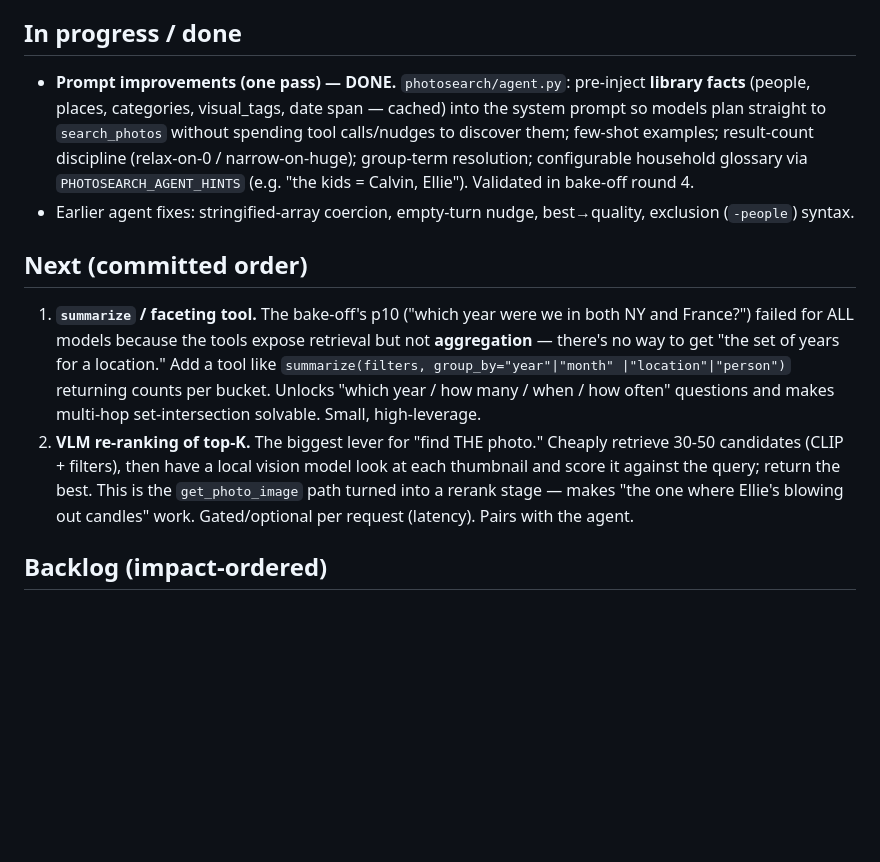
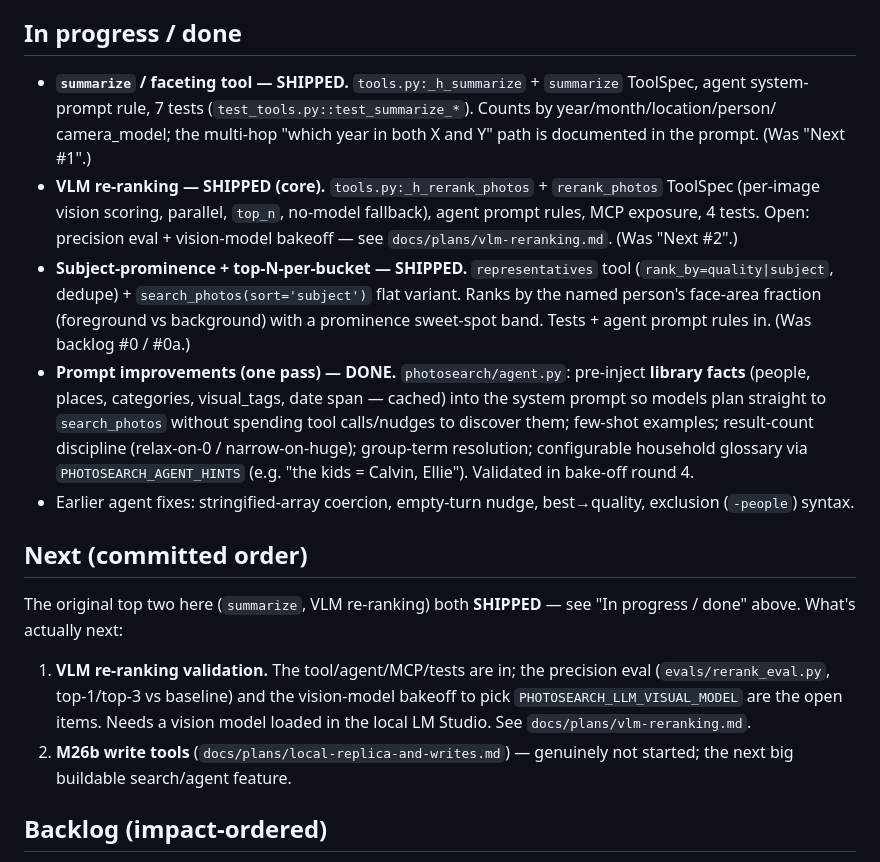
Before and after one commit to mnewkirk/local-photo-search, a Markdown page: docs/plans/search-improvement-backlog.md, the part around the change. Drawn GitHub-style; blank space fills up the shorter version.

Commit message:
docs: mark VLM re-ranking + summarize/representatives SHIPPED (docs were stale)
The rerank_photos / summarize / representatives tools are all implemented,
agent-wired, MCP-exposed, and tested (48/48 in test_tools.py). The plan docs
still said 'Not started'. Correct them; the open items are the rerank precision
eval + vision-model bakeoff (env-dependent).

Co-Authored-By: Claude Opus 4.8 (1M context) <noreply@anthropic.com>

```diff
--- a/docs/plans/search-improvement-backlog.md
+++ b/docs/plans/search-improvement-backlog.md
@@ -7,6 +7,20 @@ up.
 
 ## In progress / done
 
+- **`summarize` / faceting tool — SHIPPED.** `tools.py:_h_summarize` +
+  `summarize` ToolSpec, agent system-prompt rule, 7 tests
+  (`test_tools.py::test_summarize_*`). Counts by year/month/location/person/
+  camera_model; the multi-hop "which year in both X and Y" path is documented in
+  the prompt. (Was "Next #1".)
+- **VLM re-ranking — SHIPPED (core).** `tools.py:_h_rerank_photos` + `rerank_photos`
+  ToolSpec (per-image vision scoring, parallel, `top_n`, no-model fallback),
+  agent prompt rules, MCP exposure, 4 tests. Open: precision eval +
+  vision-model bakeoff — see `docs/plans/vlm-reranking.md`. (Was "Next #2".)
+- **Subject-prominence + top-N-per-bucket — SHIPPED.** `representatives` tool
+  (`rank_by=quality|subject`, dedupe) + `search_photos(sort='subject')` flat
+  variant. Ranks by the named person's face-area fraction (foreground vs
+  background) with a prominence sweet-spot band. Tests + agent prompt rules in.
+  (Was backlog #0 / #0a.)
 - **Prompt improvements (one pass) — DONE.** `photosearch/agent.py`:
   pre-inject **library facts** (people, places, categories, visual_tags, date
   span — cached) into the system prompt so models plan straight to
@@ -19,19 +33,15 @@ up.
 
 ## Next (committed order)
 
-1. **`summarize` / faceting tool.** The bake-off's p10 ("which year were we in
-   both NY and France?") failed for ALL models because the tools expose
-   retrieval but not **aggregation** — there's no way to get "the set of years
-   for a location." Add a tool like `summarize(filters, group_by="year"|"month"
-   |"location"|"person")` returning counts per bucket. Unlocks "which year /
-   how many / when / how often" questions and makes multi-hop set-intersection
-   solvable. Small, high-leverage.
-2. **VLM re-ranking of top-K.** The biggest lever for "find THE photo." Cheaply
-   retrieve 30-50 candidates (CLIP + filters), then have a local vision model
-   look at each thumbnail and score it against the query; return the best.
-   This is the `get_photo_image` path turned into a rerank stage — makes "the
-   one where Ellie's blowing out candles" work. Gated/optional per request
-   (latency). Pairs with the agent.
+The original top two here (`summarize`, VLM re-ranking) both **SHIPPED** — see
+"In progress / done" above. What's actually next:
+
+1. **VLM re-ranking validation.** The tool/agent/MCP/tests are in; the precision
+   eval (`evals/rerank_eval.py`, top-1/top-3 vs baseline) and the vision-model
+   bakeoff to pick `PHOTOSEARCH_LLM_VISUAL_MODEL` are the open items. Needs a
+   vision model loaded in the local LM Studio. See `docs/plans/vlm-reranking.md`.
+2. **M26b write tools** (`docs/plans/local-replica-and-writes.md`) — genuinely
+   not started; the next big buildable search/agent feature.
 
 ## Backlog (impact-ordered)
 
```
Also changed, not shown: docs/plans/vlm-reranking.md (+15 -2 lines).
